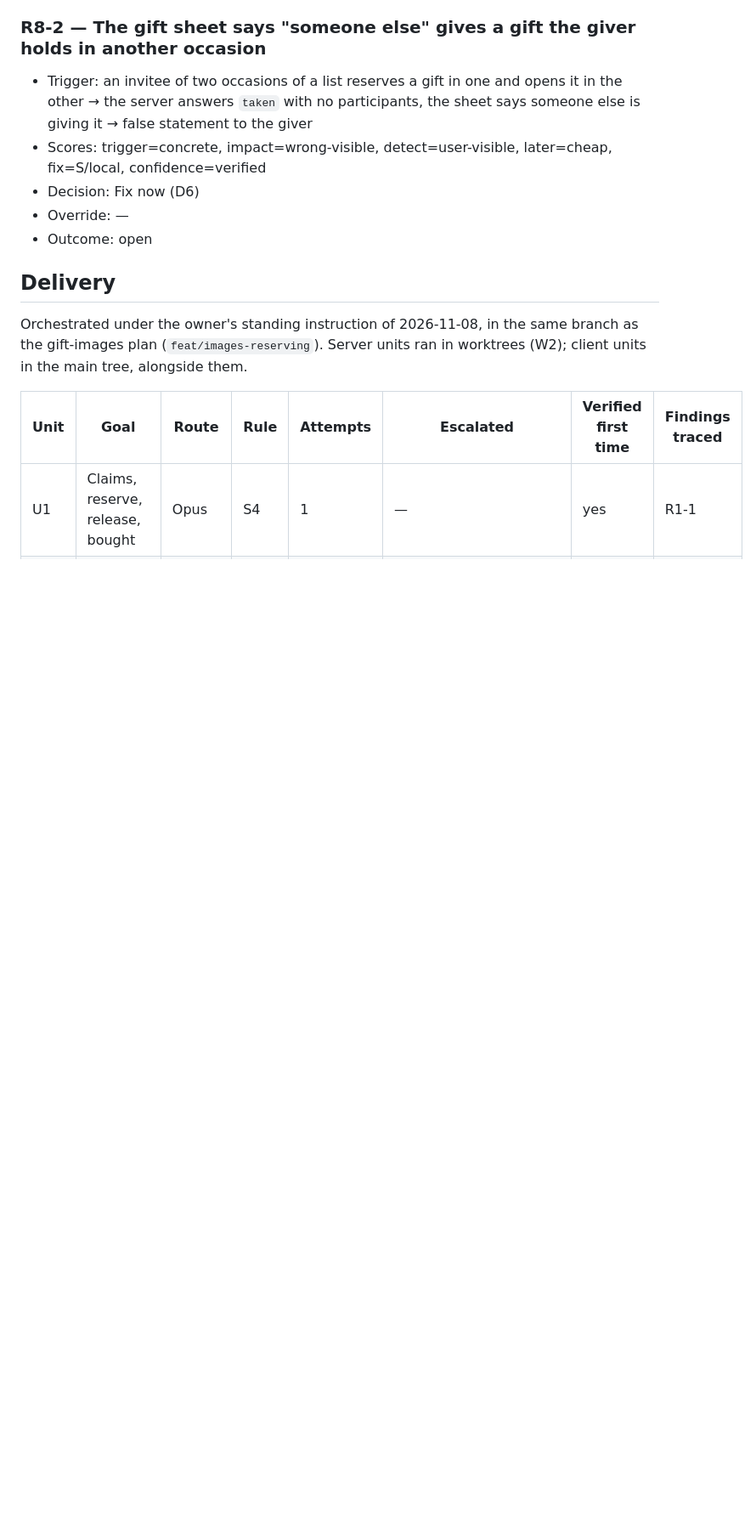
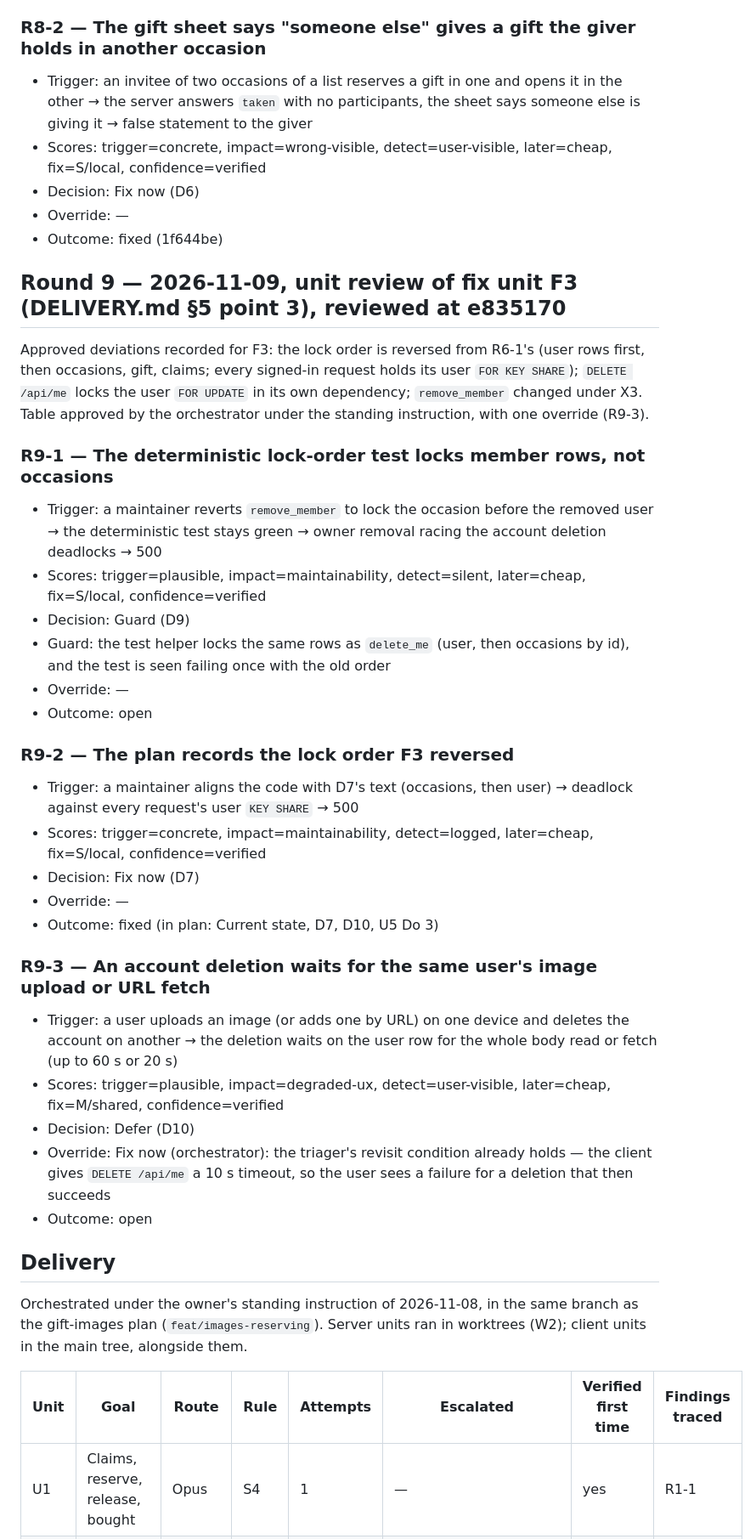
Before and after one commit to rui-nar/Wishlist, a Markdown page: docs/reviews/RESERVING_PLAN.md, the part around the change. Shown at 85% size. Rendered like a GitHub page; blank space fills up the shorter version.

Commit message:
docs: reserving round 9 (unit review of F3); plan records the user-first lock order (R9-2)
Co-Authored-By: Claude Opus 5.5 <noreply@anthropic.com>

```diff
--- a/docs/reviews/RESERVING_PLAN.md
+++ b/docs/reviews/RESERVING_PLAN.md
@@ -160,6 +160,36 @@ wrong-visible). R6-2 reopened (see its Override line).
 - Scores: trigger=concrete, impact=wrong-visible, detect=user-visible, later=cheap, fix=S/local, confidence=verified
 - Decision: Fix now (D6)
 - Override: —
+- Outcome: fixed (1f644be)
+
+## Round 9 — 2026-11-09, unit review of fix unit F3 (DELIVERY.md §5 point 3), reviewed at e835170
+
+Approved deviations recorded for F3: the lock order is reversed from R6-1's
+(user rows first, then occasions, gift, claims; every signed-in request holds
+its user `FOR KEY SHARE`); `DELETE /api/me` locks the user `FOR UPDATE` in its
+own dependency; `remove_member` changed under X3. Table approved by the
+orchestrator under the standing instruction, with one override (R9-3).
+
+### R9-1 — The deterministic lock-order test locks member rows, not occasions
+- Trigger: a maintainer reverts `remove_member` to lock the occasion before the removed user → the deterministic test stays green → owner removal racing the account deletion deadlocks → 500
+- Scores: trigger=plausible, impact=maintainability, detect=silent, later=cheap, fix=S/local, confidence=verified
+- Decision: Guard (D9)
+- Guard: the test helper locks the same rows as `delete_me` (user, then occasions by id), and the test is seen failing once with the old order
+- Override: —
+- Outcome: open
+
+### R9-2 — The plan records the lock order F3 reversed
+- Trigger: a maintainer aligns the code with D7's text (occasions, then user) → deadlock against every request's user `KEY SHARE` → 500
+- Scores: trigger=concrete, impact=maintainability, detect=logged, later=cheap, fix=S/local, confidence=verified
+- Decision: Fix now (D7)
+- Override: —
+- Outcome: fixed (in plan: Current state, D7, D10, U5 Do 3)
+
+### R9-3 — An account deletion waits for the same user's image upload or URL fetch
+- Trigger: a user uploads an image (or adds one by URL) on one device and deletes the account on another → the deletion waits on the user row for the whole body read or fetch (up to 60 s or 20 s)
+- Scores: trigger=plausible, impact=degraded-ux, detect=user-visible, later=cheap, fix=M/shared, confidence=verified
+- Decision: Defer (D10)
+- Override: Fix now (orchestrator): the triager's revisit condition already holds — the client gives `DELETE /api/me` a 10 s timeout, so the user sees a failure for a deletion that then succeeds
 - Outcome: open
 
 ## Delivery
```
Also changed, not shown: docs/plans/RESERVING_PLAN.md (+22 -15 lines).
